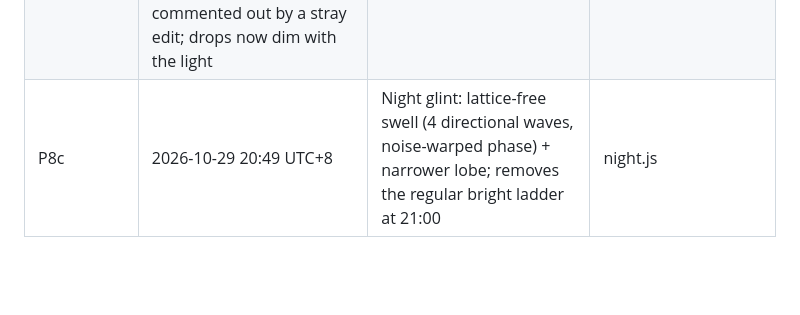
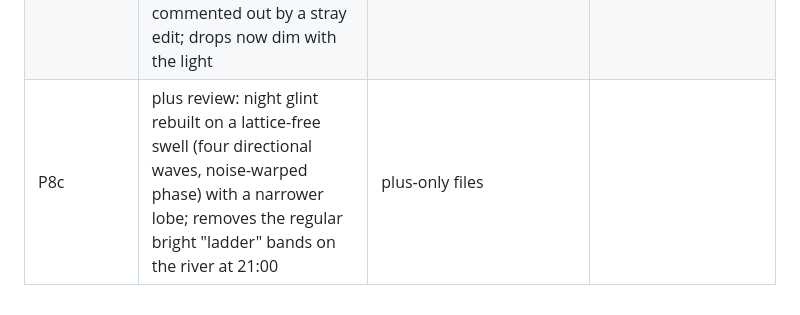
Before and after one commit to BreakDimbo/sheep-grazing-playground, a Markdown page: docs/progress.md, the part around the change. Drawn GitHub-style; blank space fills up the shorter version.

Commit message:
docs: P8c row

```diff
--- a/docs/progress.md
+++ b/docs/progress.md
@@ -116,4 +116,4 @@ lime .979/2.24, wheat .987/0.75, river .931/4.70, path .957/2.63, hedges .903/4.
 | P7e | plus: wet sprites. While it rains trees darken a little and deepen, fleece darkens and greys slightly (soaks in ~10 s, dries over ~1.5 min after), applied in wind.js's per-sprite tint | plus-only files | |
 | P8a | plus review: dawn lavender removed (05:40-06:30 sky keys green >= red, neutral bounce) | plus-only files | |
 | P8b | plus review: the scene now renders into its own multisampled target (sRGB-encoded RGBA8, same blends) instead of being copied back from the canvas, which headless capture showed could come back empty (whole board blank for a frame). Also fixed: the rain drop tone update had been commented out by a stray edit; drops now dim with the light | plus-only files | |
-| P8c | 2026-10-29 20:49 UTC+8 | Night glint: lattice-free swell (4 directional waves, noise-warped phase) + narrower lobe; removes the regular bright ladder at 21:00 | night.js |
+| P8c | plus review: night glint rebuilt on a lattice-free swell (four directional waves, noise-warped phase) with a narrower lobe; removes the regular bright "ladder" bands on the river at 21:00 | plus-only files | |
```
